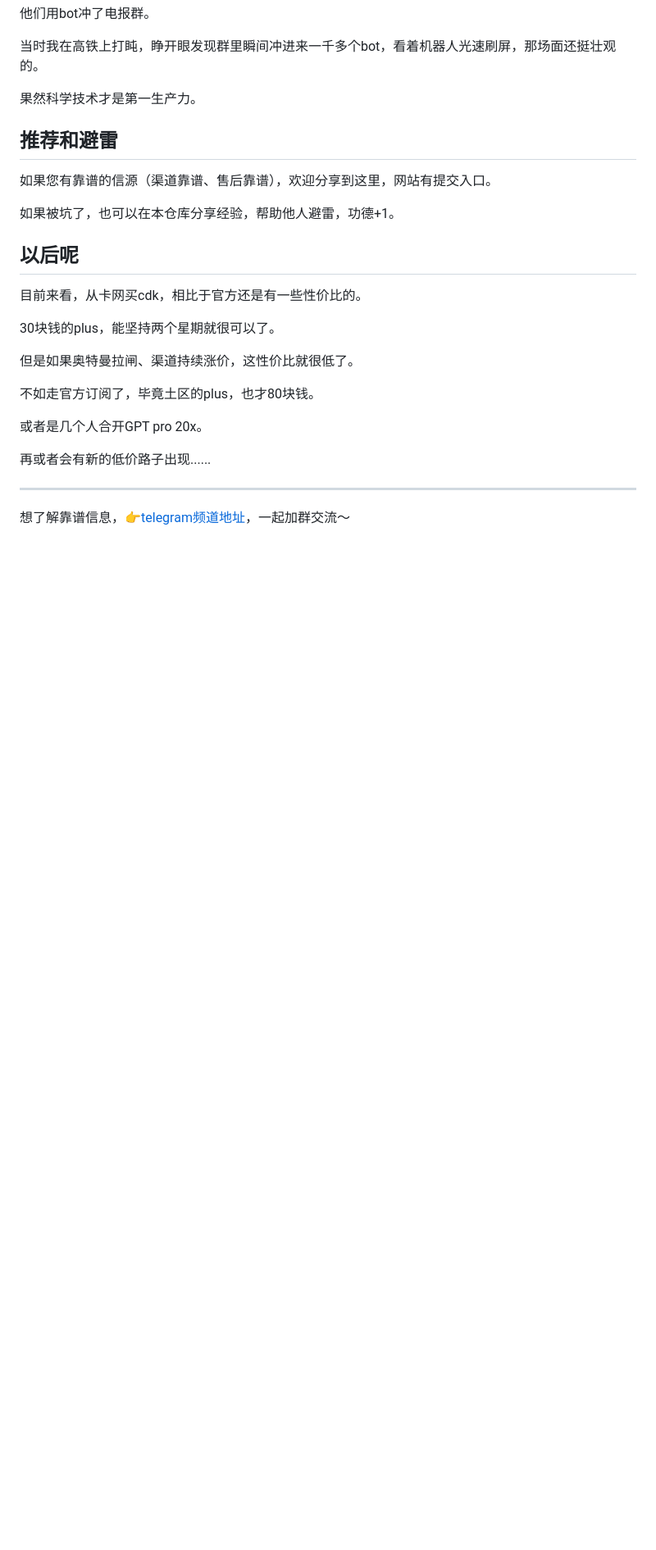
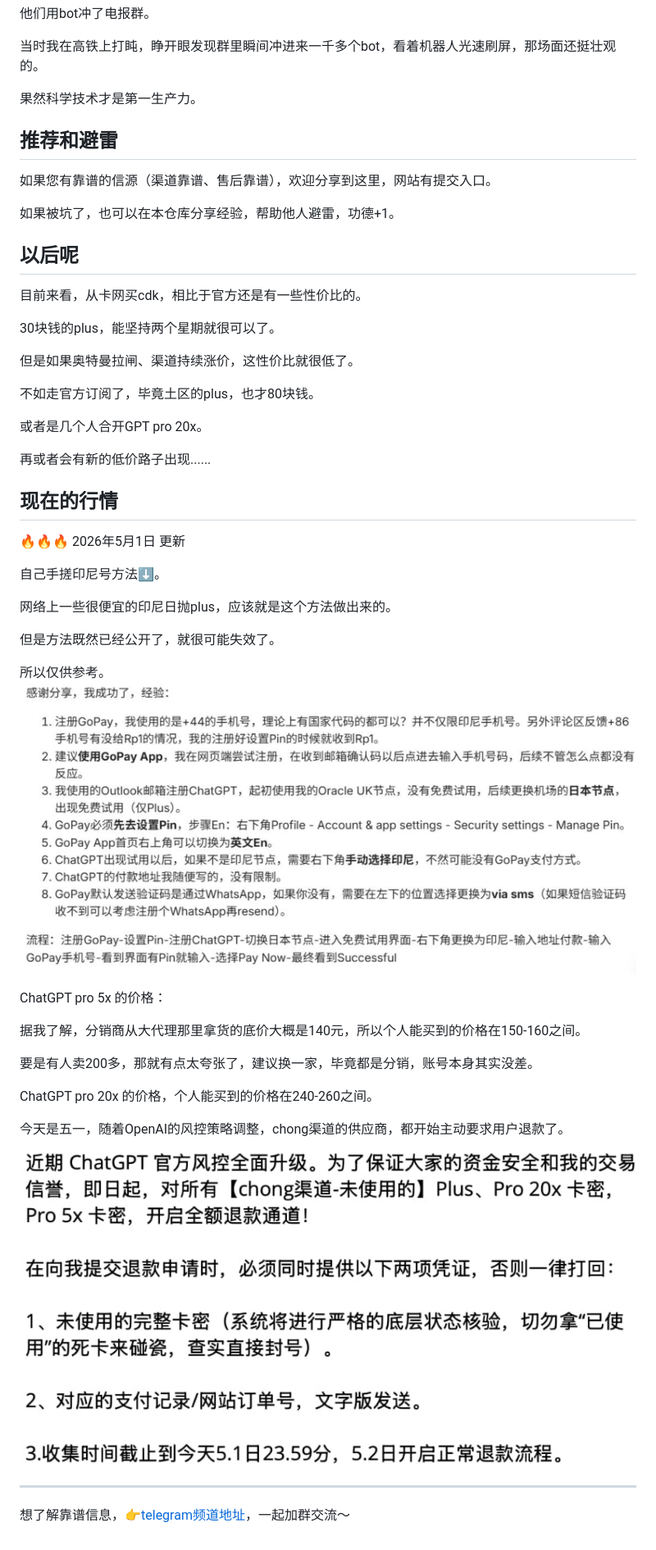
Before and after one commit to ka-pi-ba-la/AIbijia, a Markdown page: README.md, the part around one of its changes. Shown at 82% size. GitHub-like rendering; pictures changed too: assets/tuikuan.png (added), assets/yinni.png (added); blank space fills up the shorter version.

Commit message:
Update README with latest market notes

```diff
--- a/README.md
+++ b/README.md
@@ -50,6 +50,31 @@
 
 再或者会有新的低价路子出现......
 
+## 现在的行情
+
+🔥🔥🔥 2026年5月1日 更新
+
+自己手搓印尼号方法⬇️。
+
+网络上一些很便宜的印尼日抛plus，应该就是这个方法做出来的。
+
+但是方法既然已经公开了，就很可能失效了。
+
+所以仅供参考。
+<img src="./assets/yinni.png" alt="ChatGPT plus" width="100%" />
+
+ChatGPT pro 5x 的价格：
+
+据我了解，分销商从大代理那里拿货的底价大概是140元，所以个人能买到的价格在150-160之间。
+
+要是有人卖200多，那就有点太夸张了，建议换一家，毕竟都是分销，账号本身其实没差。
+
+ChatGPT pro 20x 的价格，个人能买到的价格在240-260之间。
+
+今天是五一，随着OpenAI的风控策略调整，chong渠道的供应商，都开始主动要求用户退款了。
+
+<img src="./assets/tuikuan.png" alt="ChatGPT plus" width="100%" />
+
 ---
 
 想了解靠谱信息，👉[telegram频道地址](https://t.me/ai_bi_jia_notice)，一起加群交流～
```
Also changed, not shown: other parts of README.md (+2 -2 lines).
